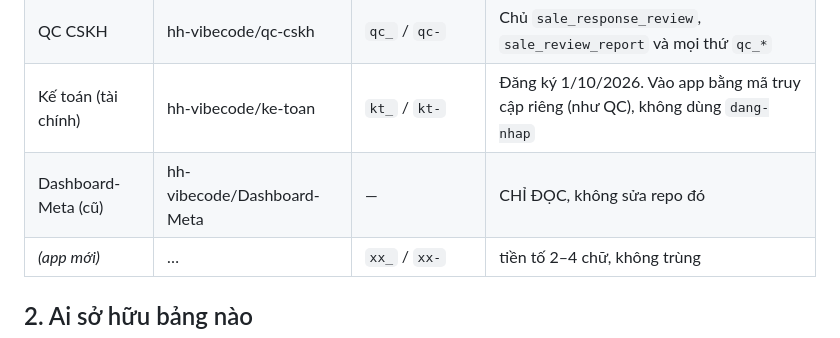
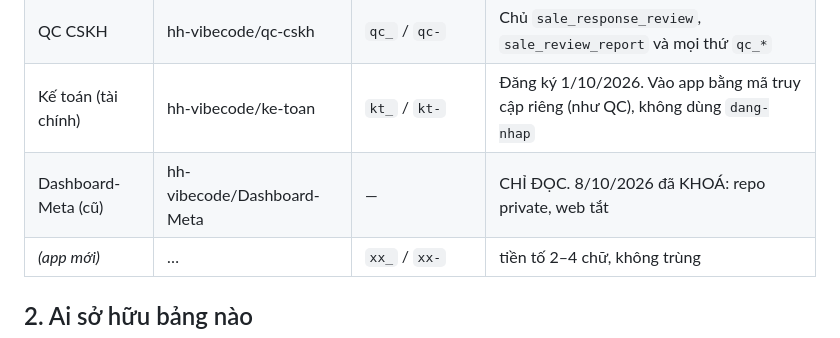
Before and after one commit to hh-vibecode/mkt-sale-app, a Markdown page: QUY-UOC-DUNG-CHUNG-SUPABASE.md, the part around the change. Drawn GitHub-style.

```diff
--- a/QUY-UOC-DUNG-CHUNG-SUPABASE.md
+++ b/QUY-UOC-DUNG-CHUNG-SUPABASE.md
@@ -12,7 +12,7 @@ Soạn 29/9/2026 bởi Monsieur Claude.
 | MKT / Sale | hh-vibecode/mkt-sale-app | *(không tiền tố — các bảng có từ trước)* | Chủ các bảng lõi ở mục 2 |
 | QC CSKH | hh-vibecode/qc-cskh | `qc_` / `qc-` | Chủ `sale_response_review`, `sale_review_report` và mọi thứ `qc_*` |
 | Kế toán (tài chính) | hh-vibecode/ke-toan | `kt_` / `kt-` | Đăng ký 1/10/2026. Vào app bằng mã truy cập riêng (như QC), không dùng `dang-nhap` |
-| Dashboard-Meta (cũ) | hh-vibecode/Dashboard-Meta | — | CHỈ ĐỌC, không sửa repo đó |
+| Dashboard-Meta (cũ) | hh-vibecode/Dashboard-Meta | — | CHỈ ĐỌC. 8/10/2026 đã KHOÁ: repo private, web tắt |
 | *(app mới)* | … | `xx_` / `xx-` | tiền tố 2–4 chữ, không trùng |
 
 ## 2. Ai sở hữu bảng nào
```
Also changed, not shown: VIEC.md (+1 -0 lines).
